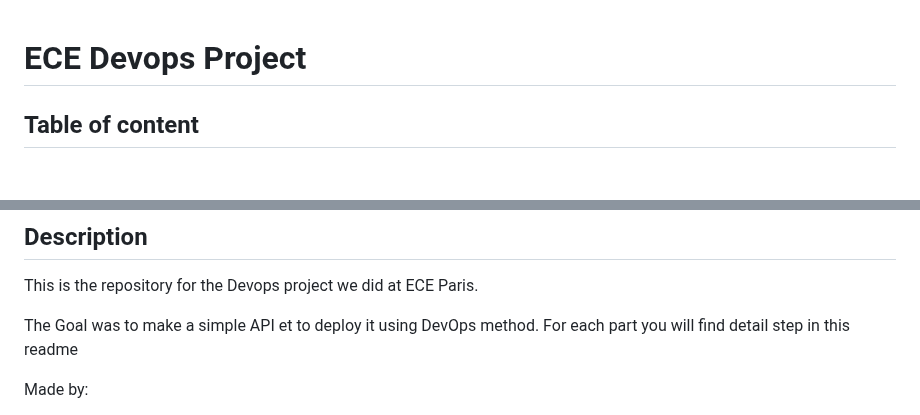
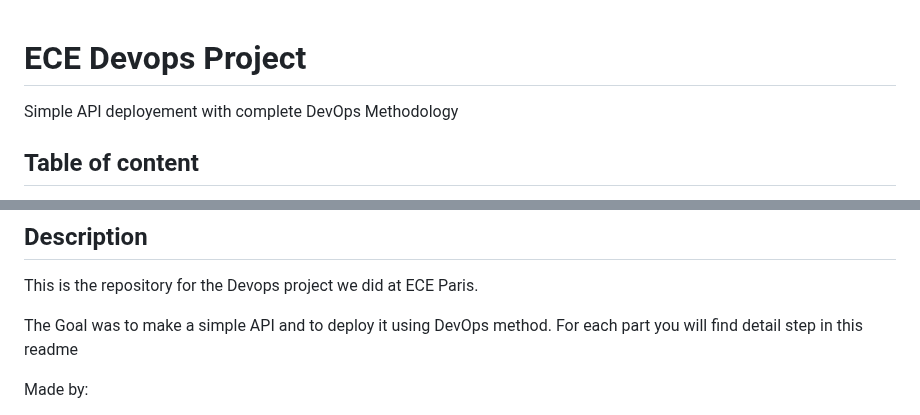
Before and after one commit to Macbucheron1/Devops-Template, a Markdown page: README.md, 2 parts joined by grey strips. Rendered like a GitHub page; blank space fills up the shorter version.

Commit message:
docs: corrected the readme

```diff
--- a/README.md
+++ b/README.md
@@ -1,4 +1,6 @@
 # ECE Devops Project
+
+Simple API deployement with complete DevOps Methodology
 
 ## Table of content
 
@@ -49,7 +51,7 @@
 
 This is the repository for the Devops project we did at ECE Paris.
 
-The Goal was to make a simple API et to deploy it using DevOps method.
+The Goal was to make a simple API and to deploy it using DevOps method.
 For each part you will find detail step in this readme
 
 Made by:
```
